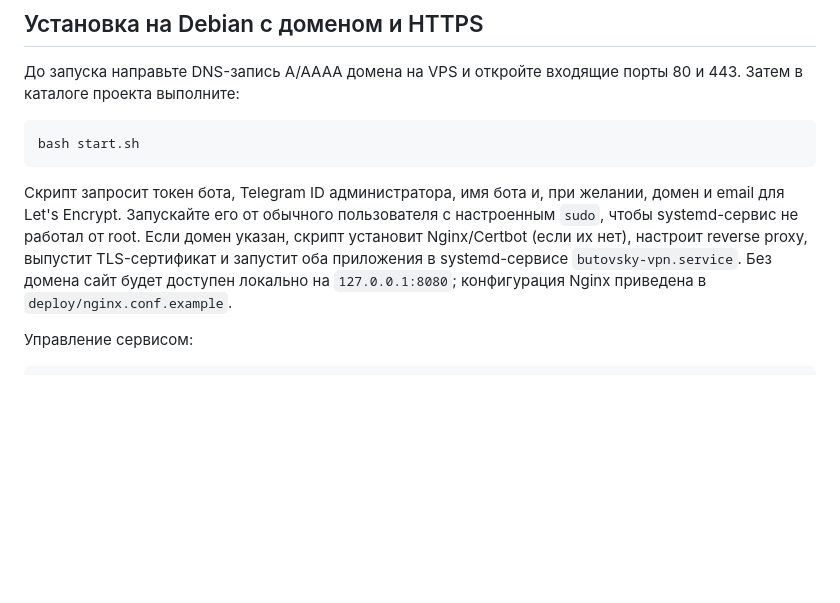
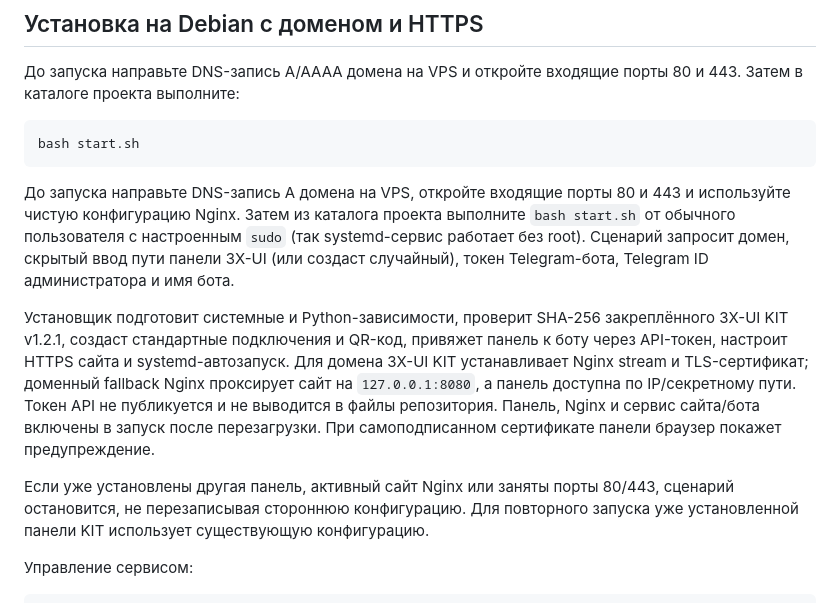
Before and after one commit to DmitryBloomberg/ButovskyVPN, a Markdown page: WEB_README_RU.md, the part around the change. GitHub-like rendering; blank space fills up the shorter version.

Commit message:
Update Debian deployment instructions for 3X-UI

````diff
--- a/WEB_README_RU.md
+++ b/WEB_README_RU.md
@@ -30,7 +30,11 @@
 bash start.sh
 ```
 
-Скрипт запросит токен бота, Telegram ID администратора, имя бота и, при желании, домен и email для Let's Encrypt. Запускайте его от обычного пользователя с настроенным `sudo`, чтобы systemd-сервис не работал от root. Если домен указан, скрипт установит Nginx/Certbot (если их нет), настроит reverse proxy, выпустит TLS-сертификат и запустит оба приложения в systemd-сервисе `butovsky-vpn.service`. Без домена сайт будет доступен локально на `127.0.0.1:8080`; конфигурация Nginx приведена в `deploy/nginx.conf.example`.
+До запуска направьте DNS-запись A домена на VPS, откройте входящие порты 80 и 443 и используйте чистую конфигурацию Nginx. Затем из каталога проекта выполните `bash start.sh` от обычного пользователя с настроенным `sudo` (так systemd-сервис работает без root). Сценарий запросит домен, скрытый ввод пути панели 3X-UI (или создаст случайный), токен Telegram-бота, Telegram ID администратора и имя бота.
+
+Установщик подготовит системные и Python-зависимости, проверит SHA-256 закреплённого 3X-UI KIT v1.2.1, создаст стандартные подключения и QR-код, привяжет панель к боту через API-токен, настроит HTTPS сайта и systemd-автозапуск. Для домена 3X-UI KIT устанавливает Nginx stream и TLS-сертификат; доменный fallback Nginx проксирует сайт на `127.0.0.1:8080`, а панель доступна по IP/секретному пути. Токен API не публикуется и не выводится в файлы репозитория. Панель, Nginx и сервис сайта/бота включены в запуск после перезагрузки. При самоподписанном сертификате панели браузер покажет предупреждение.
+
+Если уже установлены другая панель, активный сайт Nginx или заняты порты 80/443, сценарий остановится, не перезаписывая стороннюю конфигурацию. Для повторного запуска уже установленной панели KIT использует существующую конфигурацию.
 
 Управление сервисом:
 
````
